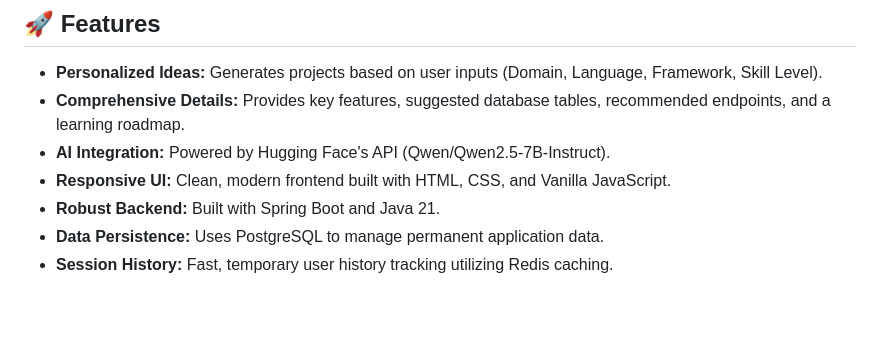
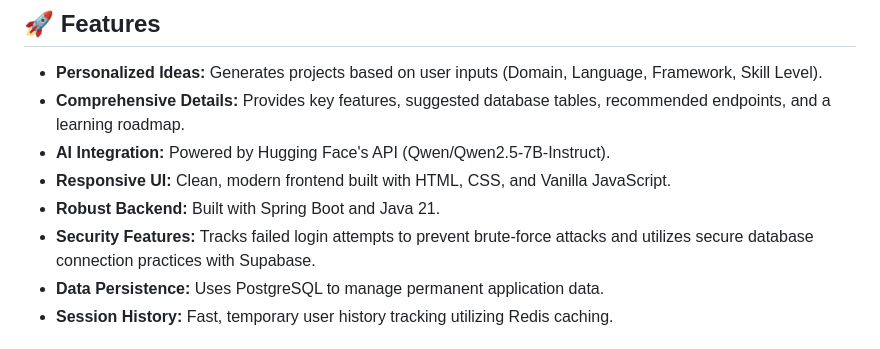
Before and after one commit to vijayakumardevforge/Project_Idea_Generator-, a Markdown page: README.md, the part around the change. GitHub-like rendering; blank space fills up the shorter version.

Commit message:
docs: update README with security features

```diff
--- a/README.md
+++ b/README.md
@@ -11,6 +11,7 @@ A smart, AI-powered web application that generates custom software project ideas
 - **AI Integration:** Powered by Hugging Face's API (Qwen/Qwen2.5-7B-Instruct).
 - **Responsive UI:** Clean, modern frontend built with HTML, CSS, and Vanilla JavaScript.
 - **Robust Backend:** Built with Spring Boot and Java 21.
+- **Security Features:** Tracks failed login attempts to prevent brute-force attacks and utilizes secure database connection practices with Supabase.
 - **Data Persistence:** Uses PostgreSQL to manage permanent application data.
 - **Session History:** Fast, temporary user history tracking utilizing Redis caching.
 
```
